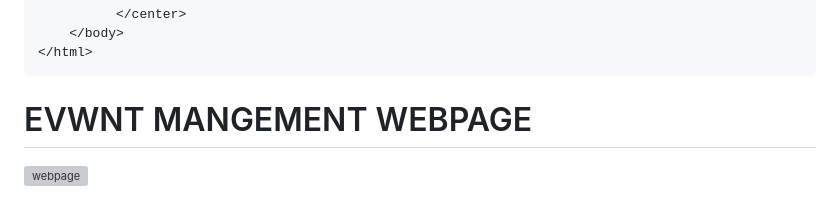
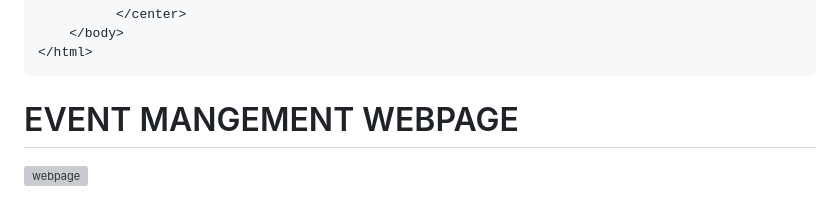
Before and after one commit to RAHUL-creator2005/html-tutorial-, a Markdown page: README.md, the part around the change. Drawn GitHub-style; grey boxes are pictures that could not be loaded.

````diff
--- a/README.md
+++ b/README.md
@@ -39,6 +39,6 @@
 ```
 
 
-# EVWNT MANGEMENT WEBPAGE
+# EVENT MANGEMENT WEBPAGE
 
 ![webpage](file:///C:/Users/DELL/Desktop/frontend%20tutorial/html-youtube-tutorial-main/Event%20Management%20HTML%20Project/starter/event.html)
````
